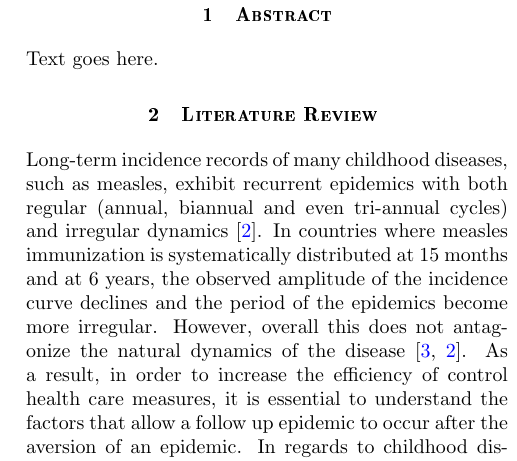
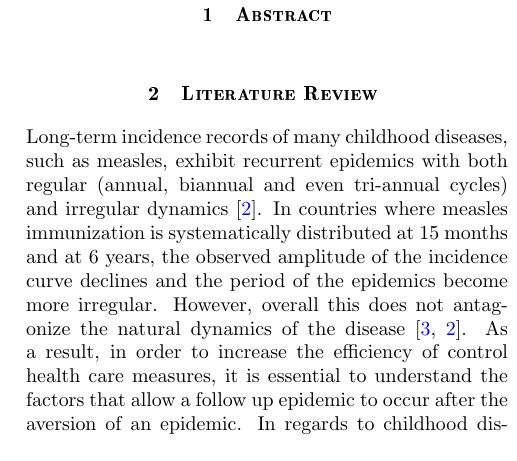
Before and after one commit to bismuthify/Project, a LaTeX document (Report/Report.tex): part of one column of page 4 of 12, cut so that both start at the same text, the shorter picture padded with empty space. Compiled offline with pdfLaTeX.

Commit message:
Update Report.tex

```diff
--- a/Report/Report.tex
+++ b/Report/Report.tex
@@ -82,9 +82,11 @@ Based on the results of the study it is observed that high mixing, coherence dip
 
 \twocolumn
 
-\section{Abstract} Text goes here.
+\section{Abstract}
+\par
+\smallskip \qquad
 \section{Literature Review }
-Long-term incidence records of many childhood diseases, such as measles, exhibit recurrent epidemics with both regular (annual, biannual and even tri-annual cycles) and irregular dynamics \cite{Earn2000}. In countries where measles immunization is systematically distributed at 15 months and at 6 years, the observed amplitude of the incidence curve declines and the period of the epidemics become more irregular. However, overall this does not antagonize the natural dynamics of the disease \cite{Samanta2014,Earn2000}. As a result, in order to increase the efficiency of control health care measures, it is essential to understand the factors that allow a follow up epidemic to occur after the aversion of an epidemic. In regards to childhood diseases, researchers have previously speculated that the phenomena of recurrence can be attributed to factors such as seasonal forcing, age structure models, spatial heterogeneity in terms of synchronization, and more \cite{Lloyd1996}. However, many of these models have been found to be ineffective or possibly overfitted \cite{Lloyd1996}.
+Long-term incidence records of many childhood diseases, such as measles, exhibit recurrent epidemics with both regular (annual, biannual and even tri-annual cycles) and irregular dynamics \cite{Earn2000}. In countries where measles immunization is systematically distributed at 15 months and at 6 years, the observed amplitude of the incidence curve declines and the period of the epidemics become more irregular. However, overall this does not antagonize the natural dynamics of the disease \cite{Samanta2014,Earn2000}. As a result, in order to increase the efficiency of control health care measures, it is essential to understand the factors that allow a follow up epidemic to occur after the aversion of an epidemic. In regards to childhood diseases, researchers have previously speculated that the phenomena of recurrence can be attributed to factors such as seasonal forcing \cite{olsen1990chaos}, realistically age-structures \cite{schenzle1984age}, spatial heterogeneity in terms of synchronization, and more \cite{Lloyd1996}. However, many of these models have been found to be ineffective or possibly overfitted \cite{Lloyd1996}.
 \par
 \smallskip \qquad
 <<<<<<< HEAD
```
Also changed, not shown: Report/Report.tex (2 more changed lines).
